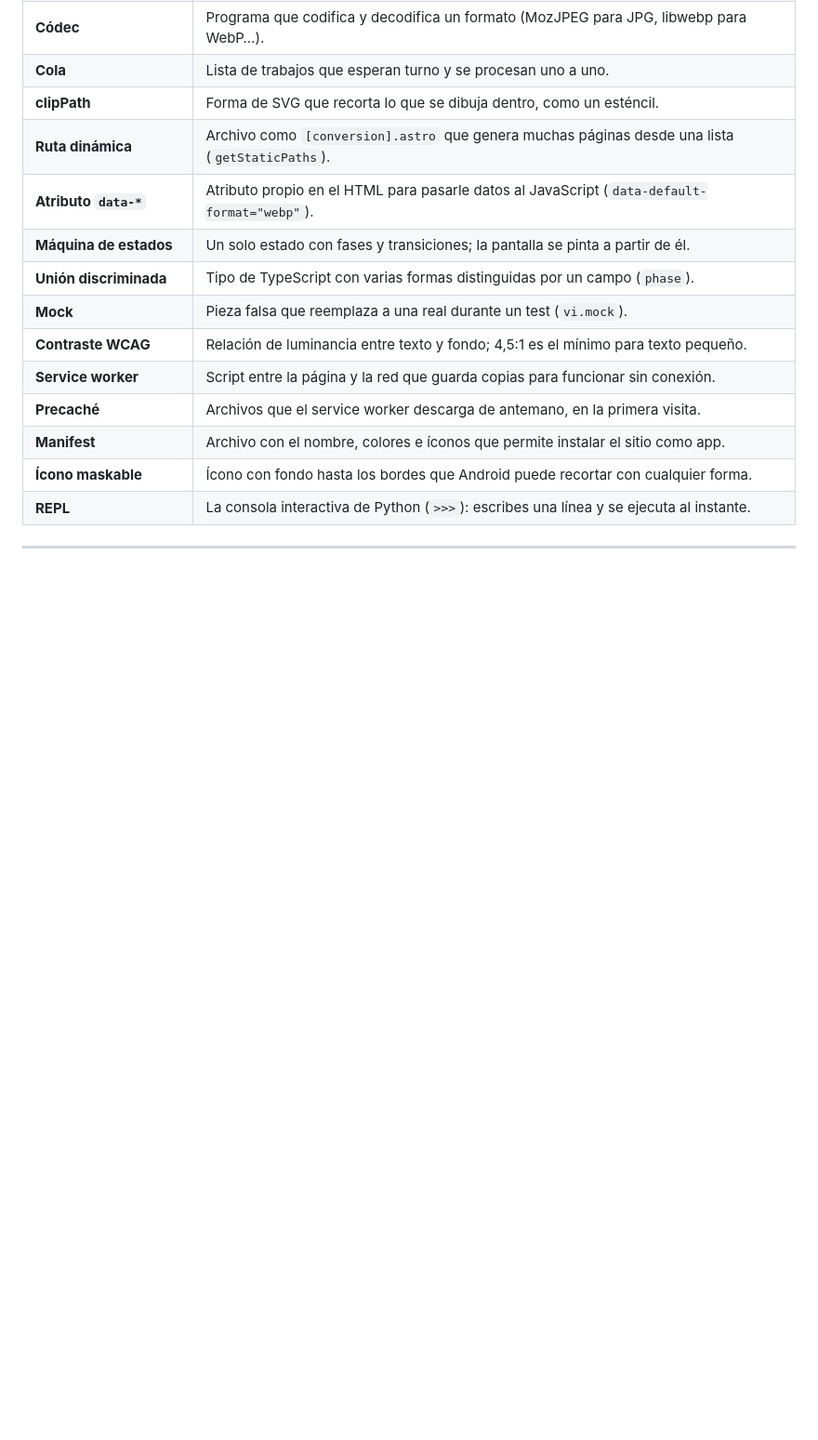
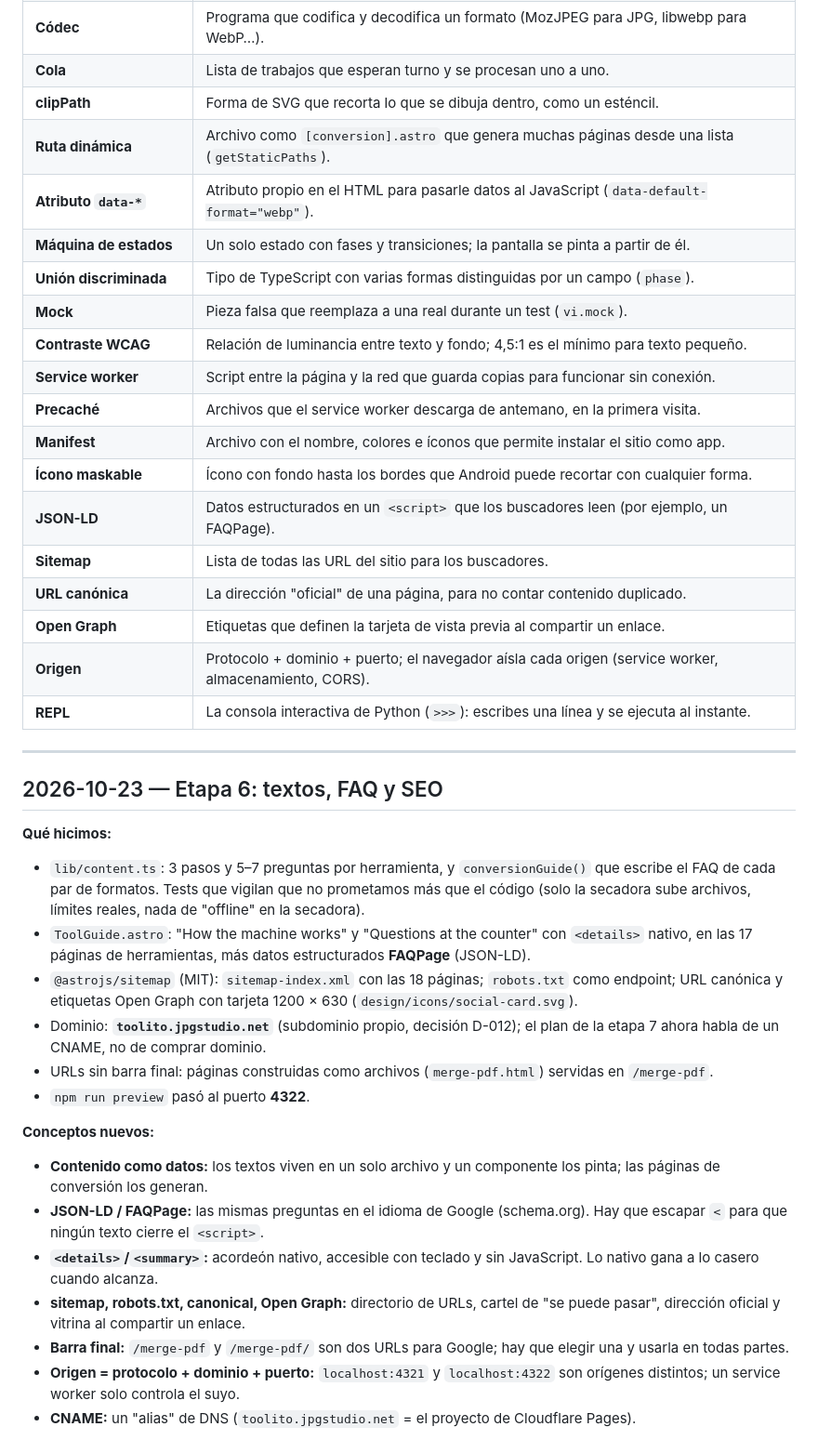
Before and after one commit to jpguarin/toolito, a Markdown page: docs/LEARNING.md, the part around one of its changes. Shown at 93% size. Rendered like a GitHub page; blank space fills up the shorter version.

Commit message:
docs: log page texts and seo learnings
Co-Authored-By: Claude Opus 5.5 <noreply@anthropic.com>

```diff
--- a/docs/LEARNING.md
+++ b/docs/LEARNING.md
@@ -104,8 +104,33 @@ Se va llenando a medida que aparecen términos nuevos.
 | **Precaché** | Archivos que el service worker descarga de antemano, en la primera visita. |
 | **Manifest** | Archivo con el nombre, colores e íconos que permite instalar el sitio como app. |
 | **Ícono maskable** | Ícono con fondo hasta los bordes que Android puede recortar con cualquier forma. |
+| **JSON-LD** | Datos estructurados en un `<script>` que los buscadores leen (por ejemplo, un FAQPage). |
+| **Sitemap** | Lista de todas las URL del sitio para los buscadores. |
+| **URL canónica** | La dirección "oficial" de una página, para no contar contenido duplicado. |
+| **Open Graph** | Etiquetas que definen la tarjeta de vista previa al compartir un enlace. |
+| **Origen** | Protocolo + dominio + puerto; el navegador aísla cada origen (service worker, almacenamiento, CORS). |
 | **REPL** | La consola interactiva de Python (`>>>`): escribes una línea y se ejecuta al instante. |
 
 ---
 
 <!-- Las entradas de cada sesión van debajo de esta línea, la más reciente arriba. -->
+
+## 2026-10-23 — Etapa 6: textos, FAQ y SEO
+
+**Qué hicimos:**
+- `lib/content.ts`: 3 pasos y 5–7 preguntas por herramienta, y `conversionGuide()` que escribe el FAQ de cada par de formatos. Tests que vigilan que no prometamos más que el código (solo la secadora sube archivos, límites reales, nada de "offline" en la secadora).
+- `ToolGuide.astro`: "How the machine works" y "Questions at the counter" con `<details>` nativo, en las 17 páginas de herramientas, más datos estructurados **FAQPage** (JSON-LD).
+- `@astrojs/sitemap` (MIT): `sitemap-index.xml` con las 18 páginas; `robots.txt` como endpoint; URL canónica y etiquetas Open Graph con tarjeta 1200 × 630 (`design/icons/social-card.svg`).
+- Dominio: **`toolito.jpgstudio.net`** (subdominio propio, decisión D-012); el plan de la etapa 7 ahora habla de un CNAME, no de comprar dominio.
+- URLs sin barra final: páginas construidas como archivos (`merge-pdf.html`) servidas en `/merge-pdf`.
+- `npm run preview` pasó al puerto **4322**.
+
+**Conceptos nuevos:**
+- **Contenido como datos:** los textos viven en un solo archivo y un componente los pinta; las páginas de conversión los generan.
+- **JSON-LD / FAQPage:** las mismas preguntas en el idioma de Google (schema.org). Hay que escapar `<` para que ningún texto cierre el `<script>`.
+- **`<details>`/`<summary>`:** acordeón nativo, accesible con teclado y sin JavaScript. Lo nativo gana a lo casero cuando alcanza.
+- **sitemap, robots.txt, canonical, Open Graph:** directorio de URLs, cartel de "se puede pasar", dirección oficial y vitrina al compartir un enlace.
+- **Barra final:** `/merge-pdf` y `/merge-pdf/` son dos URLs para Google; hay que elegir una y usarla en todas partes.
+- **Origen = protocolo + dominio + puerto:** `localhost:4321` y `localhost:4322` son orígenes distintos; un service worker solo controla el suyo.
+- **CNAME:** un "alias" de DNS (`toolito.jpgstudio.net` = el proyecto de Cloudflare Pages).
+
```
Also changed, not shown: other parts of docs/LEARNING.md (+14 -0 lines).
